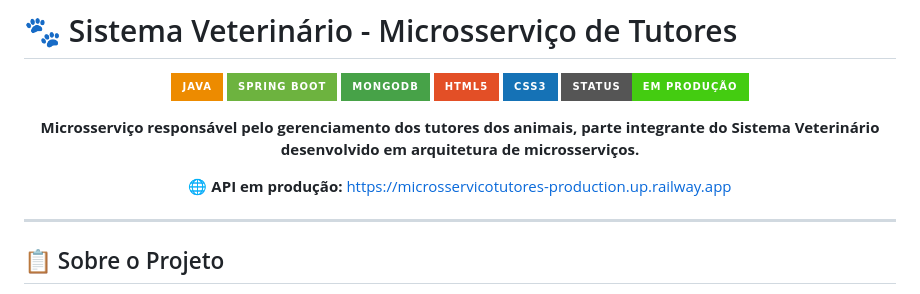
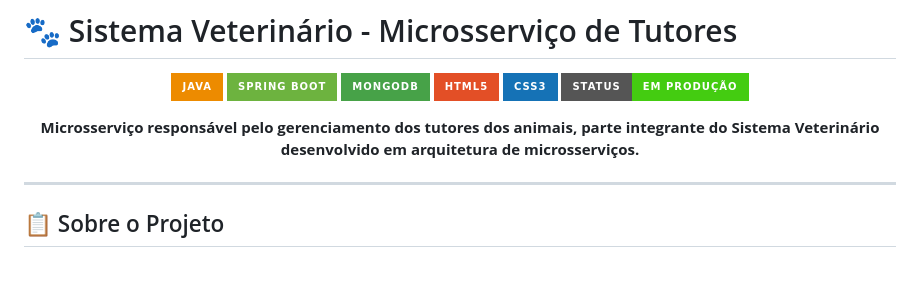
Before and after one commit to Luanapaivace/MicrosservicoTutores, a Markdown page: README.md, the part around the change. Rendered like a GitHub page; badges without logos; blank space fills up the shorter version.

Commit message:
att readme
Removed the production API link from the README.

```diff
--- a/README.md
+++ b/README.md
@@ -11,7 +11,6 @@
 
 **Microsserviço responsável pelo gerenciamento dos tutores dos animais, parte integrante do Sistema Veterinário desenvolvido em arquitetura de microsserviços.**
 
-🌐 **API em produção:** https://microsservicotutores-production.up.railway.app
 
 </div>
 
```
